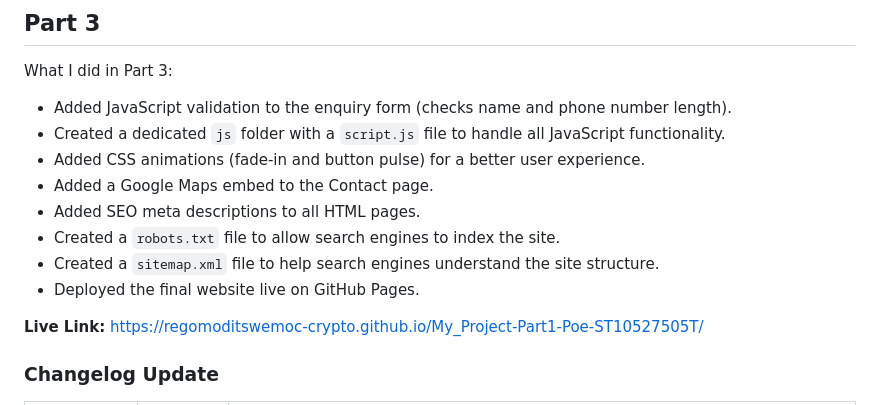
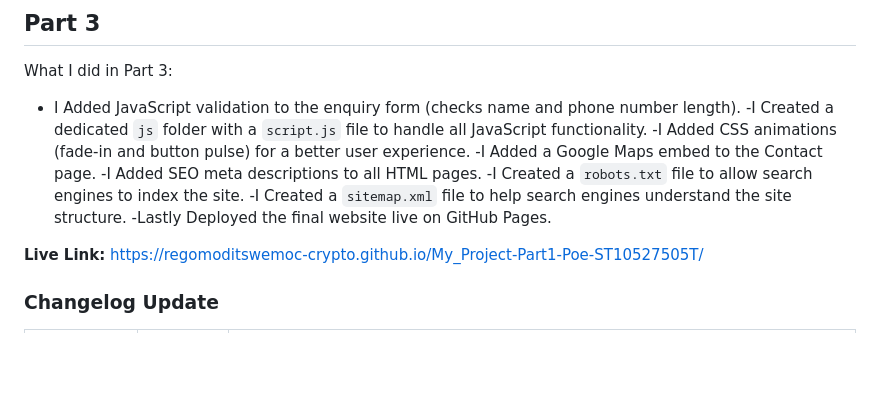
Before and after one commit to regomoditswemoc-crypto/My_Project-Part1-Poe-ST10527505T, a Markdown page: README.md, the part around the change. GitHub-like rendering; blank space fills up the shorter version.

```diff
--- a/README.md
+++ b/README.md
@@ -78,14 +78,14 @@ What I did in Part 2:
 
 ## Part 3
 What I did in Part 3:
-- Added JavaScript validation to the enquiry form (checks name and phone number length).
-- Created a dedicated `js` folder with a `script.js` file to handle all JavaScript functionality.
-- Added CSS animations (fade-in and button pulse) for a better user experience.
-- Added a Google Maps embed to the Contact page.
-- Added SEO meta descriptions to all HTML pages.
-- Created a `robots.txt` file to allow search engines to index the site.
-- Created a `sitemap.xml` file to help search engines understand the site structure.
-- Deployed the final website live on GitHub Pages.
+- I Added JavaScript validation to the enquiry form (checks name and phone number length).
+-I Created a dedicated `js` folder with a `script.js` file to handle all JavaScript functionality.
+-I Added CSS animations (fade-in and button pulse) for a better user experience.
+-I Added a Google Maps embed to the Contact page.
+-I Added SEO meta descriptions to all HTML pages.
+-I Created a `robots.txt` file to allow search engines to index the site.
+-I Created a `sitemap.xml` file to help search engines understand the site structure.
+-Lastly Deployed the final website live on GitHub Pages.
 
 **Live Link:** https://regomoditswemoc-crypto.github.io/My_Project-Part1-Poe-ST10527505T/
 
```
